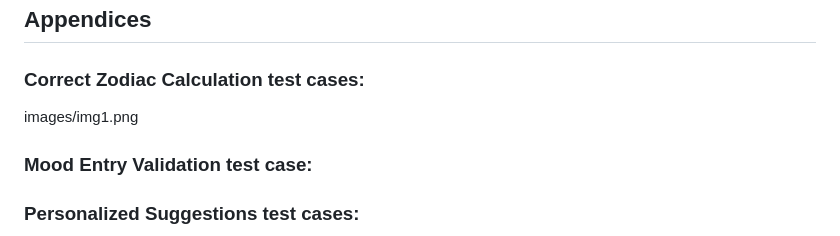
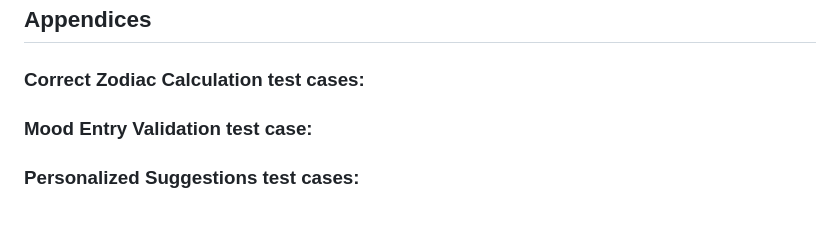
Before and after one commit to hazal327/AstroMood, a Markdown page: PA3Docs/AstroMood Acceptance Tests and Acceptance Criteria Document.md, the part around the change. GitHub-like rendering.

```diff
--- a/PA3Docs/AstroMood Acceptance Tests and Acceptance Criteria Document.md
+++ b/PA3Docs/AstroMood Acceptance Tests and Acceptance Criteria Document.md
@@ -82,7 +82,7 @@ The acceptance criteria for the four main scenarios of the project are as follow
 ## Appendices
 
 ### Correct Zodiac Calculation test cases:
-images/img1.png
+
 
 
 ### Mood Entry Validation test case:
```
